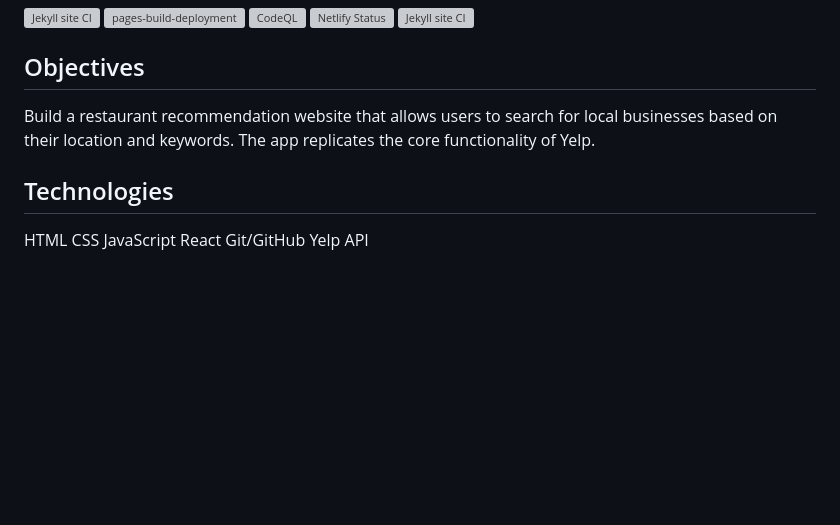
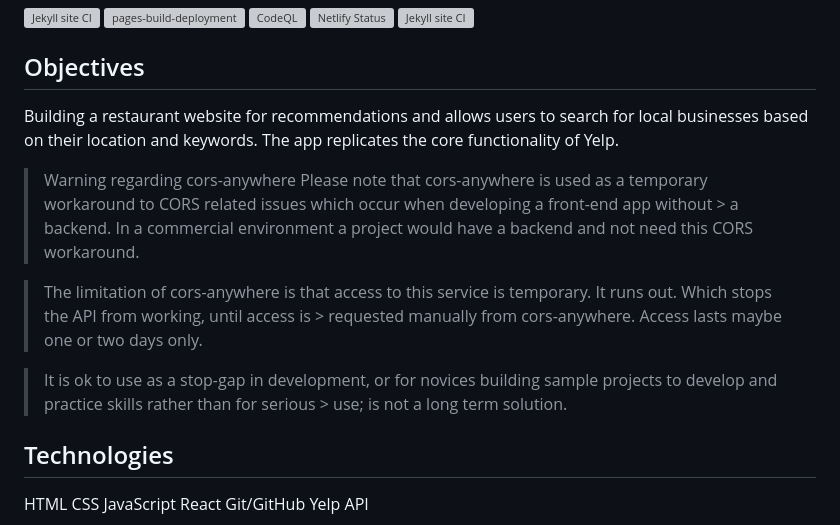
Before and after one commit to SOliv1/Ravenous, a Markdown page: README.md, the part around the change. Drawn GitHub-style; blank space fills up the shorter version; grey boxes are pictures that could not be loaded.

```diff
--- a/README.md
+++ b/README.md
@@ -4,7 +4,14 @@
 [![Netlify Status](https://api.netlify.com/api/v1/badges/616e393e-0be8-4ddf-b64c-28b6d749fd8e/deploy-status)](https://app.netlify.com/sites/kuk-ravenous/deploys) [![Jekyll site CI](https://github.com/SOliv1/Ravenous/actions/workflows/jekyll-docker.yml/badge.svg)](https://github.com/SOliv1/Ravenous/actions/workflows/jekyll-docker.yml)
 
 ## Objectives
-Build a restaurant recommendation website that allows users to search for local businesses based on their location and keywords. The app replicates the core functionality of Yelp.
+Building a restaurant website for recommendations and allows users to search for local businesses based on their location and keywords. The app replicates the core functionality of Yelp.
+
+> Warning regarding cors-anywhere
+> Please note that cors-anywhere is used as a temporary workaround to CORS related issues which occur when developing a front-end app without > a backend. In a commercial environment a project would have a backend and not need this CORS workaround.
+
+> The limitation of cors-anywhere is that access to this service is temporary. It runs out. Which stops the API from working, until access is > requested manually from cors-anywhere. Access lasts maybe one or two days only.
+
+> It is ok to use as a stop-gap in development, or for novices building sample projects to develop and practice skills rather than for serious > use; is not a long term solution.
 
 ## Technologies
 HTML
```
